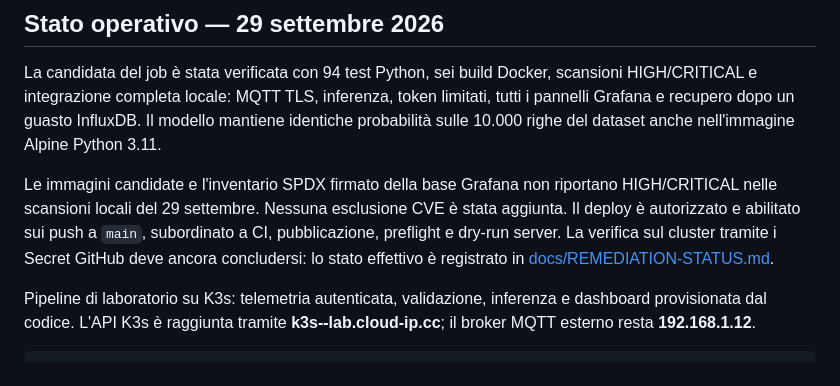
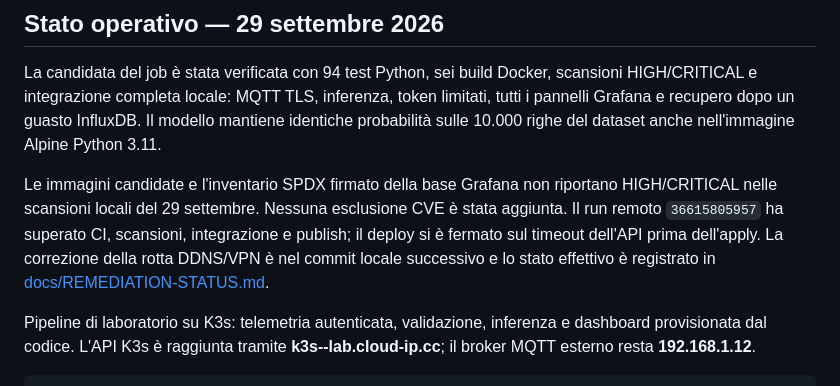
Before and after one commit to davidevaloroso-sys/ot-security, a Markdown page: README.md, the part around the change. Drawn GitHub-style.

Commit message:
Document K3s API timeout diagnosis

```diff
--- a/README.md
+++ b/README.md
@@ -4,7 +4,7 @@
 
 La candidata del job è stata verificata con 94 test Python, sei build Docker, scansioni HIGH/CRITICAL e integrazione completa locale: MQTT TLS, inferenza, token limitati, tutti i pannelli Grafana e recupero dopo un guasto InfluxDB. Il modello mantiene identiche probabilità sulle 10.000 righe del dataset anche nell'immagine Alpine Python 3.11.
 
-Le immagini candidate e l'inventario SPDX firmato della base Grafana non riportano HIGH/CRITICAL nelle scansioni locali del 29 settembre. Nessuna esclusione CVE è stata aggiunta. Il deploy è autorizzato e abilitato sui push a `main`, subordinato a CI, pubblicazione, preflight e dry-run server. La verifica sul cluster tramite i Secret GitHub deve ancora concludersi: lo stato effettivo è registrato in [docs/REMEDIATION-STATUS.md](docs/REMEDIATION-STATUS.md).
+Le immagini candidate e l'inventario SPDX firmato della base Grafana non riportano HIGH/CRITICAL nelle scansioni locali del 29 settembre. Nessuna esclusione CVE è stata aggiunta. Il run remoto `36615805957` ha superato CI, scansioni, integrazione e publish; il deploy si è fermato sul timeout dell'API prima dell'apply. La correzione della rotta DDNS/VPN è nel commit locale successivo e lo stato effettivo è registrato in [docs/REMEDIATION-STATUS.md](docs/REMEDIATION-STATUS.md).
 
 Pipeline di laboratorio su K3s: telemetria autenticata, validazione, inferenza e dashboard provisionata dal codice. L'API K3s è raggiunta tramite **k3s--lab.cloud-ip.cc**; il broker MQTT esterno resta **192.168.1.12**.
 
```
Also changed, not shown: docs/REMEDIATION-STATUS.md (+2 -0 lines).
